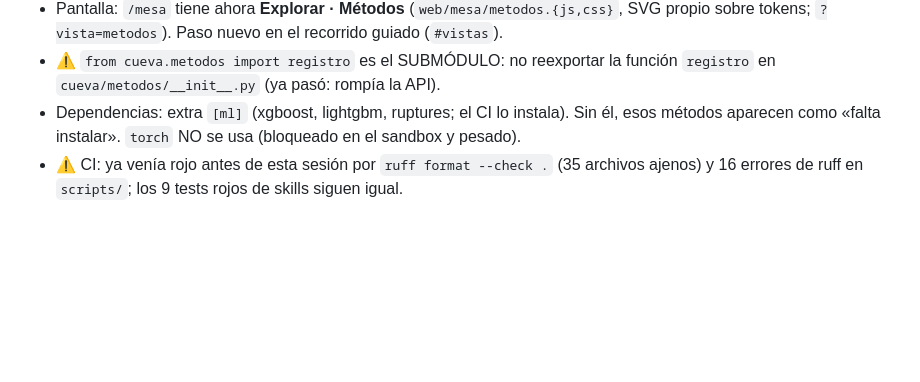
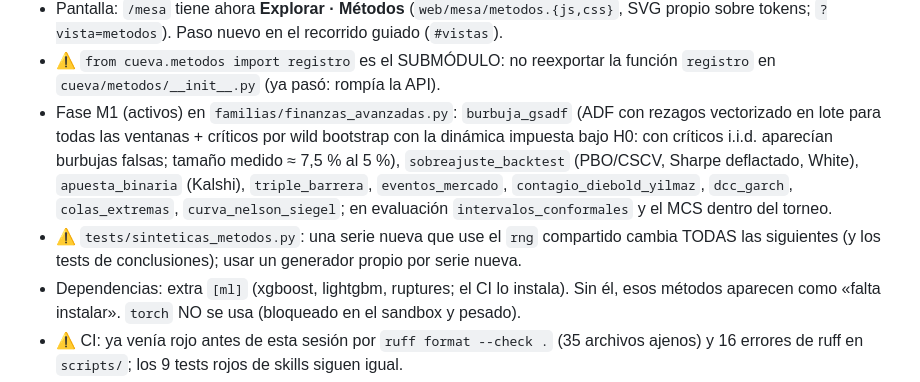
Before and after one commit to martingomezpizarro/La-cueva-del-economista, a Markdown page: CLAUDE.md, the part around one of its changes. GitHub-like rendering; blank space fills up the shorter version.

Commit message:
Docs al día con la fase M1 (100 métodos, 125 tests)
Co-Authored-By: Claude Opus 5.5 <noreply@anthropic.com>
Claude-Session: https://claude.ai/code/session_01NhfXGDapeRukzMbpqUFAa6

```diff
--- a/CLAUDE.md
+++ b/CLAUDE.md
@@ -47,6 +47,14 @@ pendientes y hoja de ruta en **`docs/INVESTIGACION_METODOS.md`** (leerlo antes d
   sobre tokens; `?vista=metodos`). Paso nuevo en el recorrido guiado (`#vistas`).
 - ⚠ `from cueva.metodos import registro` es el SUBMÓDULO: no reexportar la función `registro`
   en `cueva/metodos/__init__.py` (ya pasó: rompía la API).
+- Fase M1 (activos) en `familias/finanzas_avanzadas.py`: `burbuja_gsadf` (ADF con rezagos
+  vectorizado en lote para todas las ventanas + críticos por wild bootstrap con la dinámica
+  impuesta bajo H0: con críticos i.i.d. aparecían burbujas falsas; tamaño medido ≈ 7,5 % al 5 %),
+  `sobreajuste_backtest` (PBO/CSCV, Sharpe deflactado, White), `apuesta_binaria` (Kalshi),
+  `triple_barrera`, `eventos_mercado`, `contagio_diebold_yilmaz`, `dcc_garch`, `colas_extremas`,
+  `curva_nelson_siegel`; en evaluación `intervalos_conformales` y el MCS dentro del torneo.
+- ⚠ `tests/sinteticas_metodos.py`: una serie nueva que use el `rng` compartido cambia TODAS las
+  siguientes (y los tests de conclusiones); usar un generador propio por serie nueva.
 - Dependencias: extra `[ml]` (xgboost, lightgbm, ruptures; el CI lo instala). Sin él, esos
   métodos aparecen como «falta instalar». `torch` NO se usa (bloqueado en el sandbox y pesado).
 - ⚠ CI: ya venía rojo antes de esta sesión por `ruff format --check .` (35 archivos ajenos) y
```
Also changed, not shown: other parts of CLAUDE.md (+1 -1 lines), docs/INVESTIGACION_METODOS.md (+24 -23 lines).
